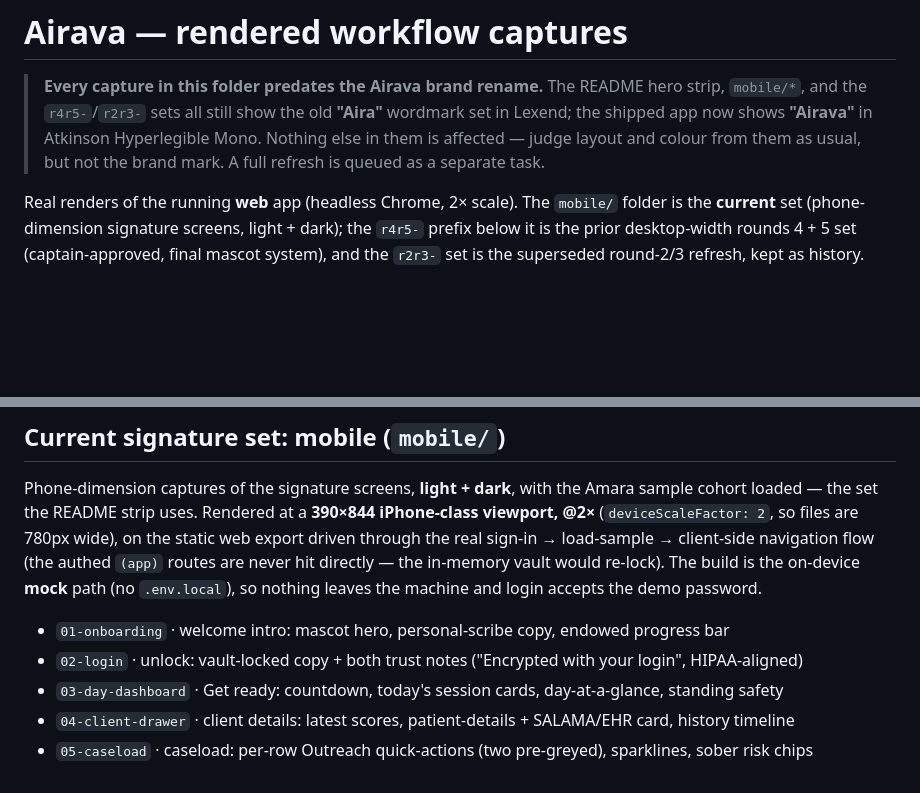
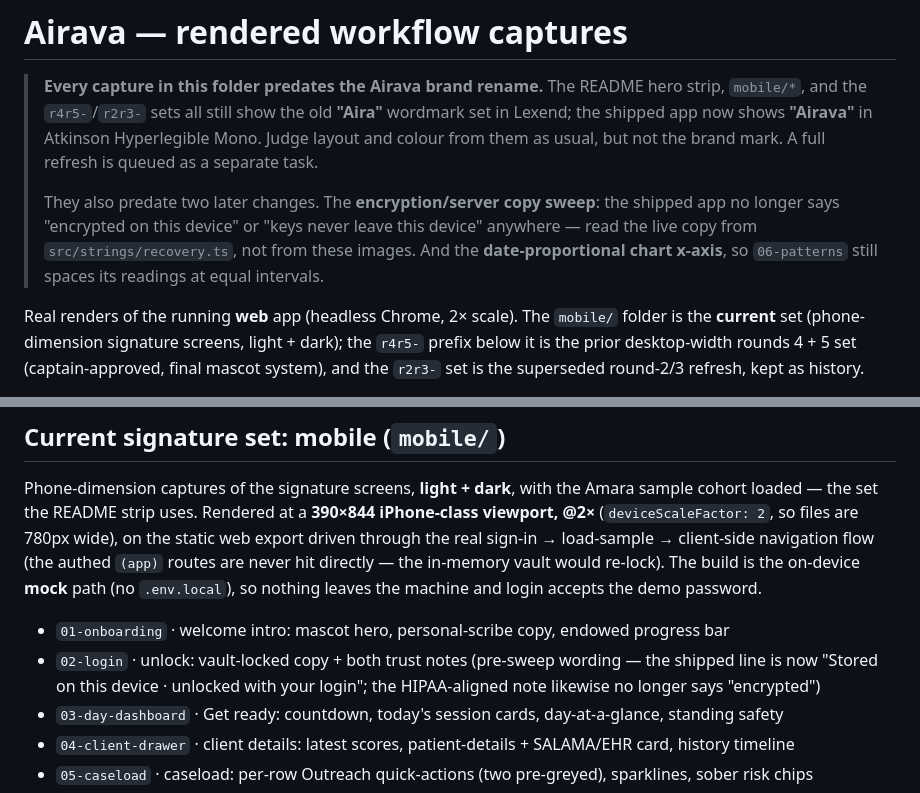
Before and after one commit to jayroopramesh/aira, a Markdown page: docs/screenshots/README.md, 2 parts joined by grey strips. Rendered like a GitHub page; blank space fills up the shorter version.

```diff
--- a/docs/screenshots/README.md
+++ b/docs/screenshots/README.md
@@ -2,9 +2,13 @@
 
 > **Every capture in this folder predates the Airava brand rename.** The README hero strip,
 > `mobile/*`, and the `r4r5-`/`r2r3-` sets all still show the old **"Aira"** wordmark set in Lexend;
-> the shipped app now shows **"Airava"** in Atkinson Hyperlegible Mono. Nothing else in them is
-> affected — judge layout and colour from them as usual, but not the brand mark. A full refresh is
-> queued as a separate task.
+> the shipped app now shows **"Airava"** in Atkinson Hyperlegible Mono. Judge layout and colour from
+> them as usual, but not the brand mark. A full refresh is queued as a separate task.
+>
+> They also predate two later changes. The **encryption/server copy sweep**: the shipped app no longer
+> says "encrypted on this device" or "keys never leave this device" anywhere — read the live copy from
+> `src/strings/recovery.ts`, not from these images. And the **date-proportional chart x-axis**, so
+> `06-patterns` still spaces its readings at equal intervals.
 
 Real renders of the running **web** app (headless Chrome, 2× scale). The `mobile/` folder is the
 **current** set (phone-dimension signature screens, light + dark); the `r4r5-` prefix below it is the
@@ -25,7 +29,8 @@ directly — the in-memory vault would re-lock). The build is the on-device **mo
 `.env.local`), so nothing leaves the machine and login accepts the demo password.
 
 - `01-onboarding` · welcome intro: mascot hero, personal-scribe copy, endowed progress bar
-- `02-login` · unlock: vault-locked copy + both trust notes ("Encrypted with your login", HIPAA-aligned)
+- `02-login` · unlock: vault-locked copy + both trust notes (pre-sweep wording — the shipped line is now
+  "Stored on this device · unlocked with your login"; the HIPAA-aligned note likewise no longer says "encrypted")
 - `03-day-dashboard` · Get ready: countdown, today's session cards, day-at-a-glance, standing safety
 - `04-client-drawer` · client details: latest scores, patient-details + SALAMA/EHR card, history timeline
 - `05-caseload` · caseload: per-row Outreach quick-actions (two pre-greyed), sparklines, sober risk chips
```
Also changed, not shown: AGENTS.md (+4 -1 lines), README.md (+15 -5 lines).
